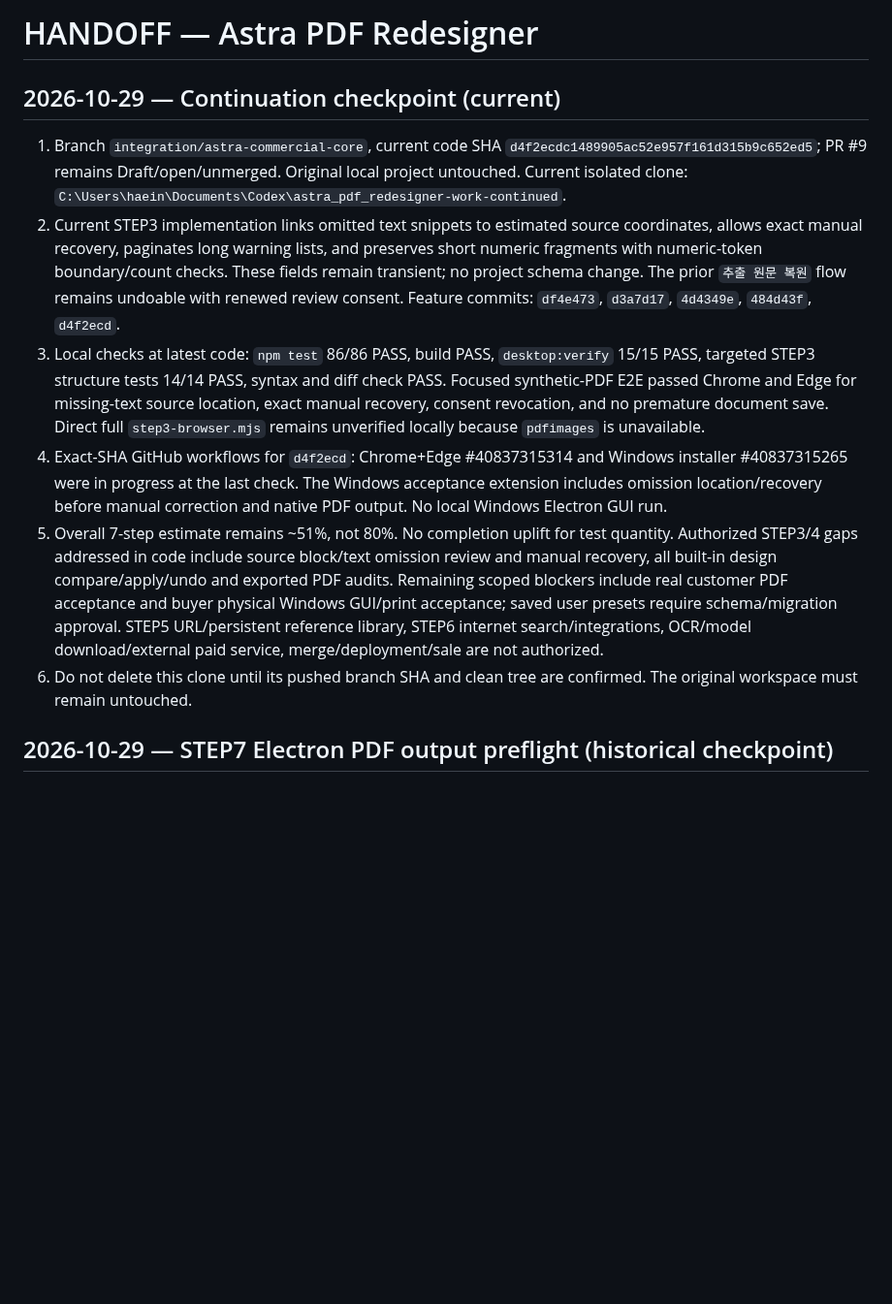
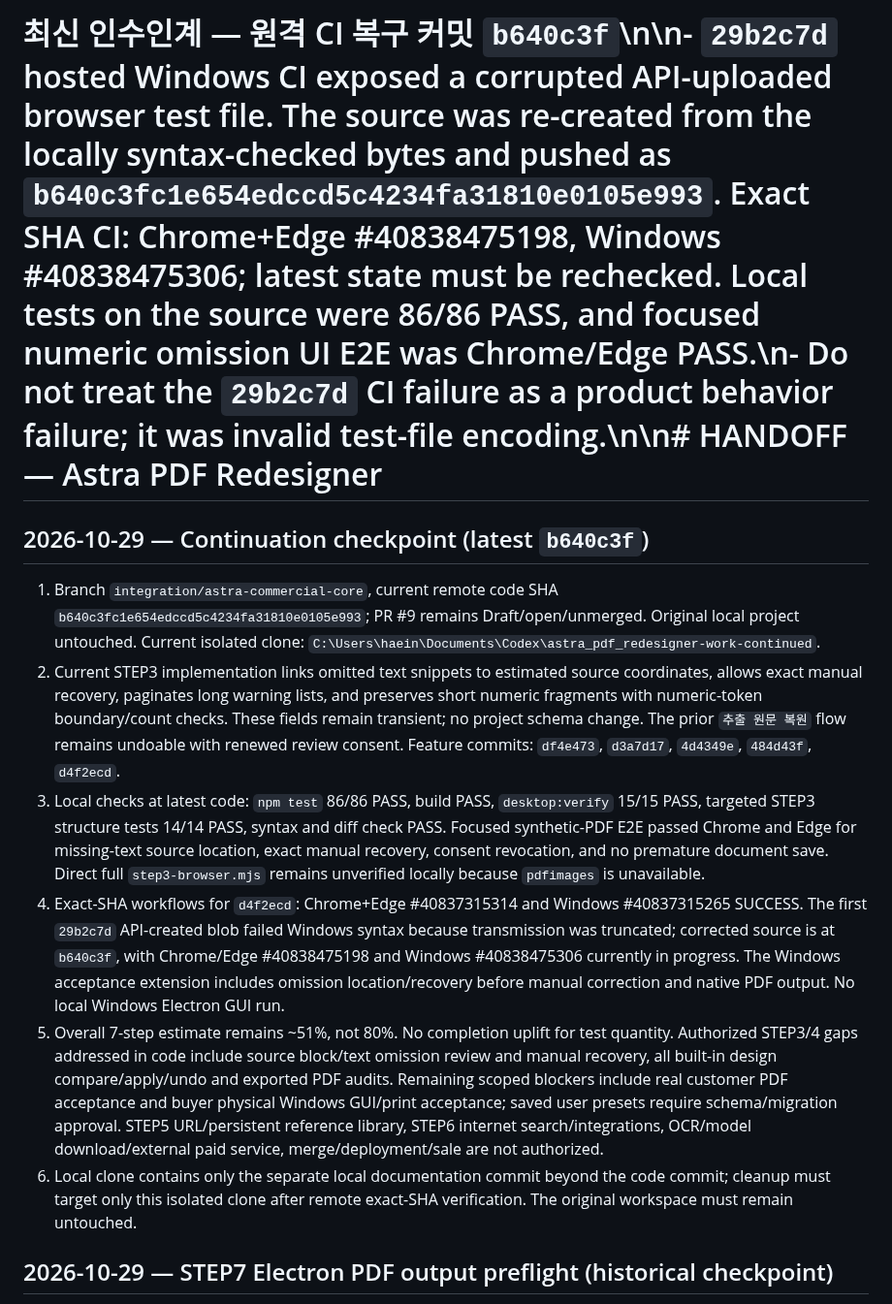
Before and after one commit to hibi89/astra_pdf_redesigner, a Markdown page: HANDOFF.md, the part around the change. Shown at 97% size. Rendered like a GitHub page; blank space fills up the shorter version.

Commit message:
docs: refresh STEP3 omission handoff

```diff
--- a/HANDOFF.md
+++ b/HANDOFF.md
@@ -1,12 +1,12 @@
-# HANDOFF — Astra PDF Redesigner
-## 2026-10-29 — Continuation checkpoint (current)
+# 최신 인수인계 — 원격 CI 복구 커밋 `b640c3f`\n\n- `29b2c7d` hosted Windows CI exposed a corrupted API-uploaded browser test file. The source was re-created from the locally syntax-checked bytes and pushed as `b640c3fc1e654edccd5c4234fa31810e0105e993`. Exact SHA CI: Chrome+Edge #40838475198, Windows #40838475306; latest state must be rechecked. Local tests on the source were 86/86 PASS, and focused numeric omission UI E2E was Chrome/Edge PASS.\n- Do not treat the `29b2c7d` CI failure as a product behavior failure; it was invalid test-file encoding.\n\n# HANDOFF — Astra PDF Redesigner
+## 2026-10-29 — Continuation checkpoint (latest `b640c3f`)
 
-1. Branch `integration/astra-commercial-core`, current code SHA `d4f2ecdc1489905ac52e957f161d315b9c652ed5`; PR #9 remains Draft/open/unmerged. Original local project untouched. Current isolated clone: `C:\Users\haein\Documents\Codex\astra_pdf_redesigner-work-continued`.
+1. Branch `integration/astra-commercial-core`, current remote code SHA `b640c3fc1e654edccd5c4234fa31810e0105e993`; PR #9 remains Draft/open/unmerged. Original local project untouched. Current isolated clone: `C:\Users\haein\Documents\Codex\astra_pdf_redesigner-work-continued`.
 2. Current STEP3 implementation links omitted text snippets to estimated source coordinates, allows exact manual recovery, paginates long warning lists, and preserves short numeric fragments with numeric-token boundary/count checks. These fields remain transient; no project schema change. The prior `추출 원문 복원` flow remains undoable with renewed review consent. Feature commits: `df4e473`, `d3a7d17`, `4d4349e`, `484d43f`, `d4f2ecd`.
 3. Local checks at latest code: `npm test` 86/86 PASS, build PASS, `desktop:verify` 15/15 PASS, targeted STEP3 structure tests 14/14 PASS, syntax and diff check PASS. Focused synthetic-PDF E2E passed Chrome and Edge for missing-text source location, exact manual recovery, consent revocation, and no premature document save. Direct full `step3-browser.mjs` remains unverified locally because `pdfimages` is unavailable.
-4. Exact-SHA GitHub workflows for `d4f2ecd`: Chrome+Edge #40837315314 and Windows installer #40837315265 were in progress at the last check. The Windows acceptance extension includes omission location/recovery before manual correction and native PDF output. No local Windows Electron GUI run.
+4. Exact-SHA workflows for `d4f2ecd`: Chrome+Edge #40837315314 and Windows #40837315265 SUCCESS. The first `29b2c7d` API-created blob failed Windows syntax because transmission was truncated; corrected source is at `b640c3f`, with Chrome/Edge #40838475198 and Windows #40838475306 currently in progress. The Windows acceptance extension includes omission location/recovery before manual correction and native PDF output. No local Windows Electron GUI run.
 5. Overall 7-step estimate remains ~51%, not 80%. No completion uplift for test quantity. Authorized STEP3/4 gaps addressed in code include source block/text omission review and manual recovery, all built-in design compare/apply/undo and exported PDF audits. Remaining scoped blockers include real customer PDF acceptance and buyer physical Windows GUI/print acceptance; saved user presets require schema/migration approval. STEP5 URL/persistent reference library, STEP6 internet search/integrations, OCR/model download/external paid service, merge/deployment/sale are not authorized.
-6. Do not delete this clone until its pushed branch SHA and clean tree are confirmed. The original workspace must remain untouched.
+6. Local clone contains only the separate local documentation commit beyond the code commit; cleanup must target only this isolated clone after remote exact-SHA verification. The original workspace must remain untouched.
 
 ## 2026-10-29 — STEP7 Electron PDF output preflight (historical checkpoint)
 
```
